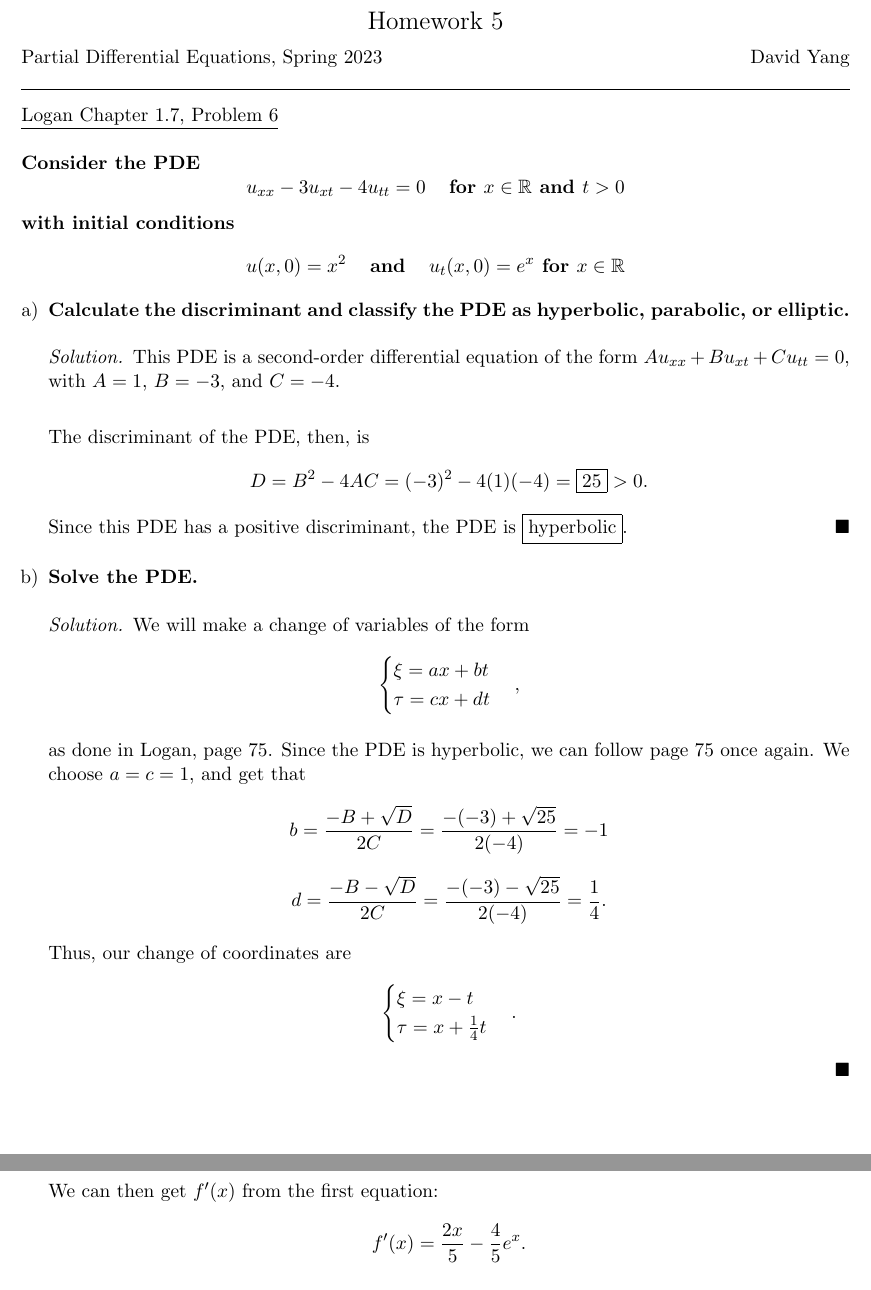
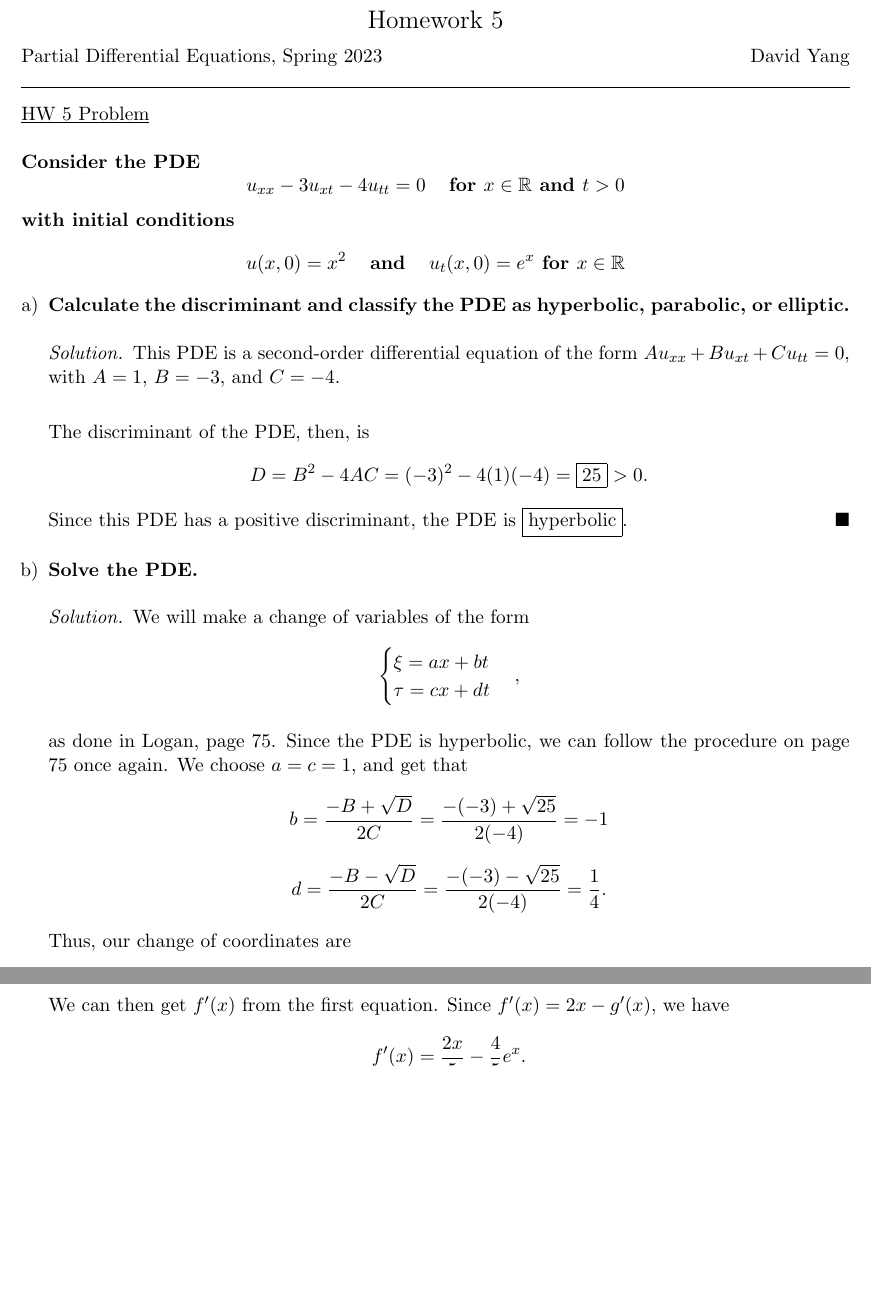
Before and after one commit to dyang5/MATH54-PDE, a LaTeX document (HW/M54_HW5.tex): two parts of pages 1 and 3 of 3 before the commit and two parts of pages 1 and 2 of 3 after it, joined at a grey line, cut so that both start at the same text, the shorter picture padded with empty space. Compiled offline with pdfLaTeX.

Commit message:
Week 5 HW done.

```diff
--- a/HW/M54_HW5.tex
+++ b/HW/M54_HW5.tex
@@ -27,7 +27,7 @@
 
 \vspace{1em}
 
-\underline{Logan Chapter 1.7, Problem 6} \\
+\underline{HW 5 Problem} \\
 
 \textbf{Consider the PDE \[u_{xx} - 3u_{xt} - 4u_{tt} = 0 \, \, \, \, \, \text{ for } x \in \mathbb{R} \text { and } t > 0\] with initial conditions
 \[u(x, 0) = x^2 \, \, \, \, \, \text{ and } \, \, \, \, \, u_t(x, 0) = e^x \text{ for } x \in \mathbb{R}\]}
@@ -48,7 +48,7 @@ We will make a change of variables of the form
 \tau = cx+dt
 \end{cases},\]
 
-as done in Logan, page 75. Since the PDE is hyperbolic, we can follow page 75 once again. We choose $ a = c = 1$, and get that
+as done in Logan, page 75. Since the PDE is hyperbolic, we can follow the procedure on page 75 once again. We choose $ a = c = 1$, and get that
 \[ b = \frac{-B + \sqrt{D}}{2C} = \frac{-(-3) + \sqrt{25}}{2(-4)} = -1 \]
 \[ d =  \frac{-B - \sqrt{D}}{2C} = \frac{-(-3) - \sqrt{25}}{2(-4)} = \frac{1}{4}. \]
 
@@ -57,7 +57,6 @@ Thus, our change of coordinates are
 	\xi = x - t \\
 	\tau = x + \frac{1}{4}t
 	\end{cases}.\]
-\end{solution}
 
 Since our original PDE had no lower order terms, this change of coordinates transforms our PDE into the canonical form \[U_{\xi\tau} = 0.\]
 
@@ -99,7 +96,7 @@ Taking the derivative of the first equation, we get the new system
 We can now solve for $f'(x)$ and $g'(x)$. To solve for $g'(x)$, we add the two equations and multiply both sides by $\frac{4}{5}$ to get
 \[g'(x) = \frac{4}{5} \left(2x+e^x\right) = \frac{8x}{5} + \frac{4}{5}e^x.\]
 
-We can then get $f'(x)$ from the first equation: \[f'(x) = \frac{2x}{5} - \frac{4}{5}e^x.\]
+We can then get $f'(x)$ from the first equation. Since $f'(x) = 2x - g'(x)$, we have \[f'(x) = \frac{2x}{5} - \frac{4}{5}e^x.\]
 
 We can now integrate these two equations to get $f(x)$ and $g(x)$. We find that
 \[f(x) = \frac{x^2}{5} -\frac{4}{5}e^x \, \, \, \text { and } \, \, \, g(x) = \frac{4x^2}{5} + \frac{4}{5}e^x. \]
```
Also changed, not shown: HW/M54_HW5.pdf, HW/M54_HW5.tex (6 more changed lines).
